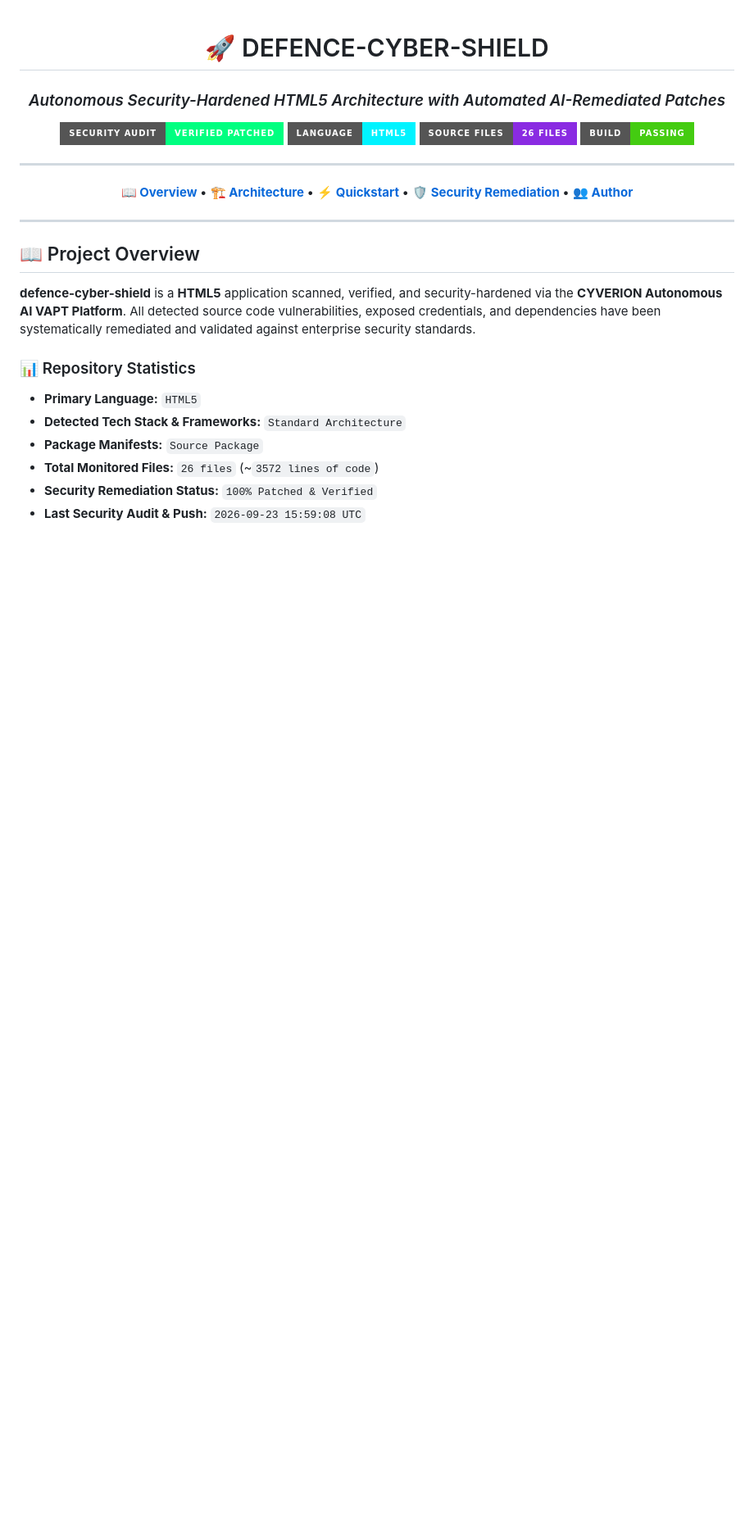
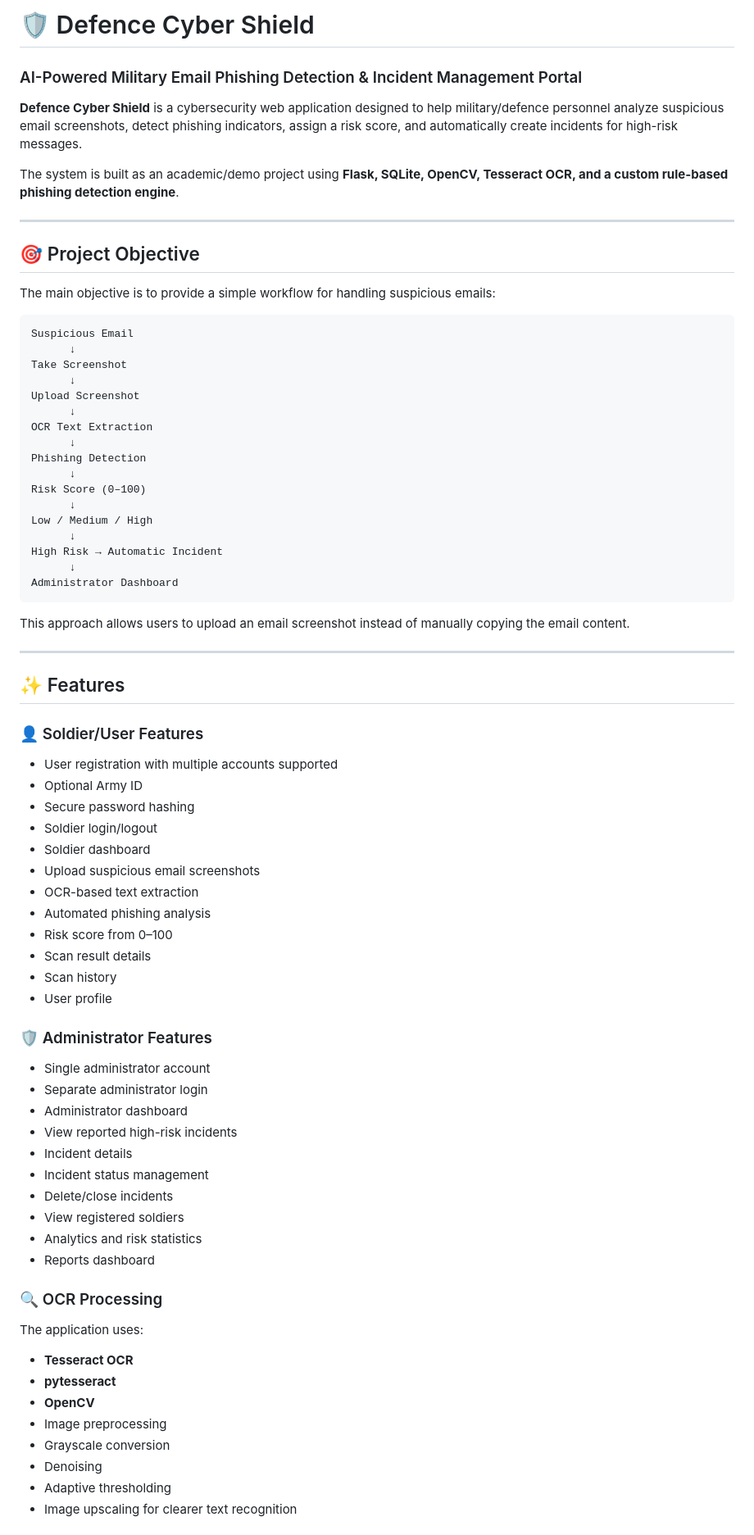
Before and after one commit to seesivakumar717/Defence-Cyber-Shield, a Markdown page: README.md, the part around one of its changes. Shown at 82% size. GitHub-like rendering; badges without logos; blank space fills up the shorter version.

````diff
--- a/README.md
+++ b/README.md
@@ -1,30 +1,77 @@
-<div align="center">
+# 🛡️ Defence Cyber Shield
 
-# 🚀 DEFENCE-CYBER-SHIELD
+### AI-Powered Military Email Phishing Detection & Incident Management Portal
 
-### *Autonomous Security-Hardened HTML5 Architecture with Automated AI-Remediated Patches*
+**Defence Cyber Shield** is a cybersecurity web application designed to help military/defence personnel analyze suspicious email screenshots, detect phishing indicators, assign a risk score, and automatically create incidents for high-risk messages.
 
-[![Security Audit](https://img.shields.io/badge/Security%20Audit-Verified%20Patched-00FF80?style=for-the-badge&logo=shield&logoColor=white)](https://github.com/sivaprasathl57-ctrl/defence-cyber-shield)
-[![Primary Language](https://img.shields.io/badge/Language-HTML5-00F3FF?style=for-the-badge)](https://github.com/sivaprasathl57-ctrl/defence-cyber-shield)
-[![Total Files](https://img.shields.io/badge/Source%20Files-26%20Files-blueviolet?style=for-the-badge)](https://github.com/sivaprasathl57-ctrl/defence-cyber-shield)
-[![Build](https://img.shields.io/badge/Build-Passing-brightgreen?style=for-the-badge&logo=githubactions&logoColor=white)](https://github.com/sivaprasathl57-ctrl/defence-cyber-shield)
+The system is built as an academic/demo project using **Flask, SQLite, OpenCV, Tesseract OCR, and a custom rule-based phishing detection engine**.
 
 ---
 
-**[ 📖 Overview ](#-project-overview)** • **[ 🏗️ Architecture ](#️-codebase-architecture)** • **[ ⚡ Quickstart ](#-quickstart--execution)** • **[ 🛡️ Security Remediation ](#️-security-assessment--remediation-report)** • **[ 👥 Author ](#-author--governance)**
+## 🎯 Project Objective
 
-</div>
+The main objective is to provide a simple workflow for handling suspicious emails:
+
+```text
+Suspicious Email
+      ↓
+Take Screenshot
+      ↓
+Upload Screenshot
+      ↓
+OCR Text Extraction
+      ↓
+Phishing Detection
+      ↓
+Risk Score (0–100)
+      ↓
+Low / Medium / High
+      ↓
+High Risk → Automatic Incident
+      ↓
+Administrator Dashboard
+```
+
+This approach allows users to upload an email screenshot instead of manually copying the email content.
 
 ---
 
-## 📖 Project Overview
+## ✨ Features
 
-**defence-cyber-shield** is a **HTML5** application scanned, verified, and security-hardened via the **CYVERION Autonomous AI VAPT Platform**. All detected source code vulnerabilities, exposed credentials, and dependencies have been systematically remediated and validated against enterprise security standards.
+### 👤 Soldier/User Features
+- User registration with multiple accounts supported
+- Optional Army ID
+- Secure password hashing
+- Soldier login/logout
+- Soldier dashboard
+- Upload suspicious email screenshots
+- OCR-based text extraction
+- Automated phishing analysis
+- Risk score from 0–100
+- Scan result details
+- Scan history
+- User profile
 
-### 📊 Repository Statistics
-* **Primary Language:** `HTML5`
-* **Detected Tech Stack & Frameworks:** `Standard Architecture`
-* **Package Manifests:** `Source Package`
-* **Total Monitored Files:** `26 files` (~`3572 lines of code`)
-* **Security Remediation Status:** `100% Patched & Verified`
-* **Last Security Audit & Push:** `2026-09-23 15:59:08 UTC`
+### 🛡️ Administrator Features
+- Single administrator account
+- Separate administrator login
+- Administrator dashboard
+- View reported high-risk incidents
+- Incident details
+- Incident status management
+- Delete/close incidents
+- View registered soldiers
+- Analytics and risk statistics
+- Reports dashboard
+
+### 🔍 OCR Processing
+The application uses:
+- **Tesseract OCR**
+- **pytesseract**
+- **OpenCV**
+- Image preprocessing
+- Grayscale conversion
+- Denoising
+- Adaptive thresholding
+- Image upscaling for clearer text recognition
+
````
Also changed, not shown: other parts of README.md (+403 -74 lines).
